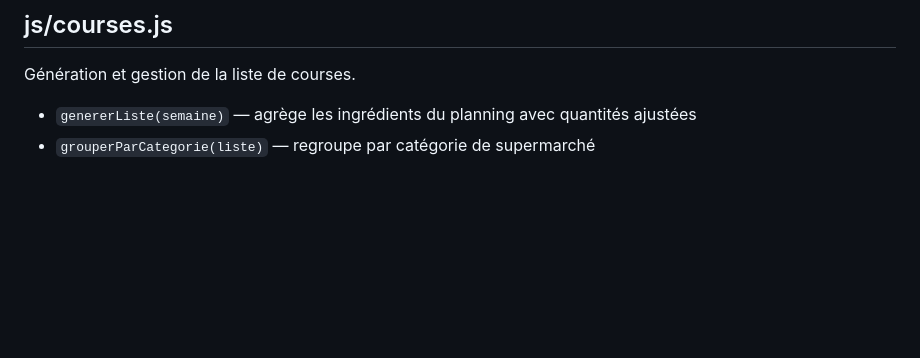
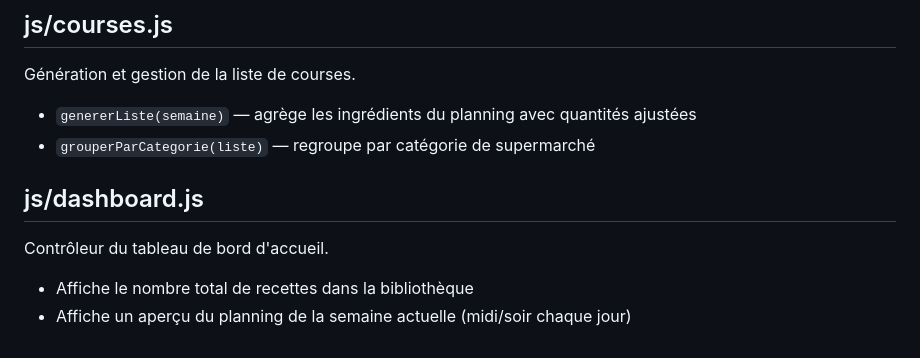
Before and after one commit to dylanpimont18-hub/repas_app, a Markdown page: CODEBASE_MAP.md, the part around the change. Drawn GitHub-style; blank space fills up the shorter version.

Commit message:
docs: update CODEBASE_MAP — add dashboard.js entry

```diff
--- a/CODEBASE_MAP.md
+++ b/CODEBASE_MAP.md
@@ -74,3 +74,8 @@ Gestion du planificateur hebdomadaire.
 Génération et gestion de la liste de courses.
 - `genererListe(semaine)` — agrège les ingrédients du planning avec quantités ajustées
 - `grouperParCategorie(liste)` — regroupe par catégorie de supermarché
+
+## js/dashboard.js
+Contrôleur du tableau de bord d'accueil.
+- Affiche le nombre total de recettes dans la bibliothèque
+- Affiche un aperçu du planning de la semaine actuelle (midi/soir chaque jour)
```
